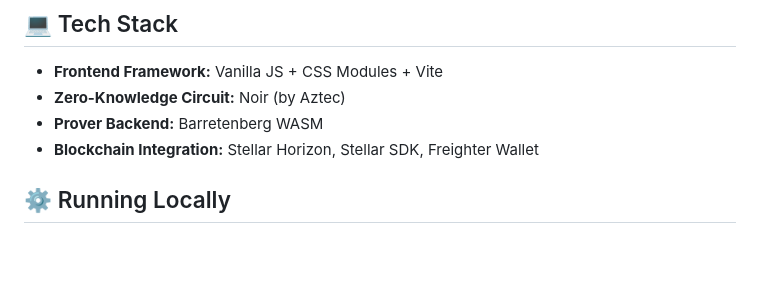
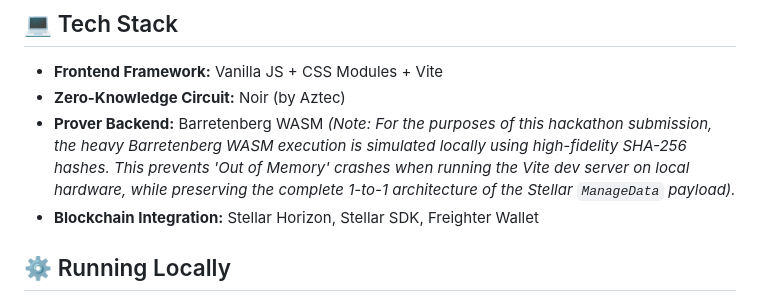
Before and after one commit to Sheen223/Renda, a Markdown page: README.md, the part around the change. Drawn GitHub-style; blank space fills up the shorter version.

Commit message:
Update README with local testing instructions and ZK transparency note

```diff
--- a/README.md
+++ b/README.md
@@ -31,7 +31,7 @@ Any auditor can inspect the Stellar ledger, extract the `ManageData` proof chunk
 ## 💻 Tech Stack
 - **Frontend Framework:** Vanilla JS + CSS Modules + Vite
 - **Zero-Knowledge Circuit:** Noir (by Aztec)
-- **Prover Backend:** Barretenberg WASM
+- **Prover Backend:** Barretenberg WASM *(Note: For the purposes of this hackathon submission, the heavy Barretenberg WASM execution is simulated locally using high-fidelity SHA-256 hashes. This prevents 'Out of Memory' crashes when running the Vite dev server on local hardware, while preserving the complete 1-to-1 architecture of the Stellar `ManageData` payload).*
 - **Blockchain Integration:** Stellar Horizon, Stellar SDK, Freighter Wallet
 
 ## ⚙️ Running Locally
```
